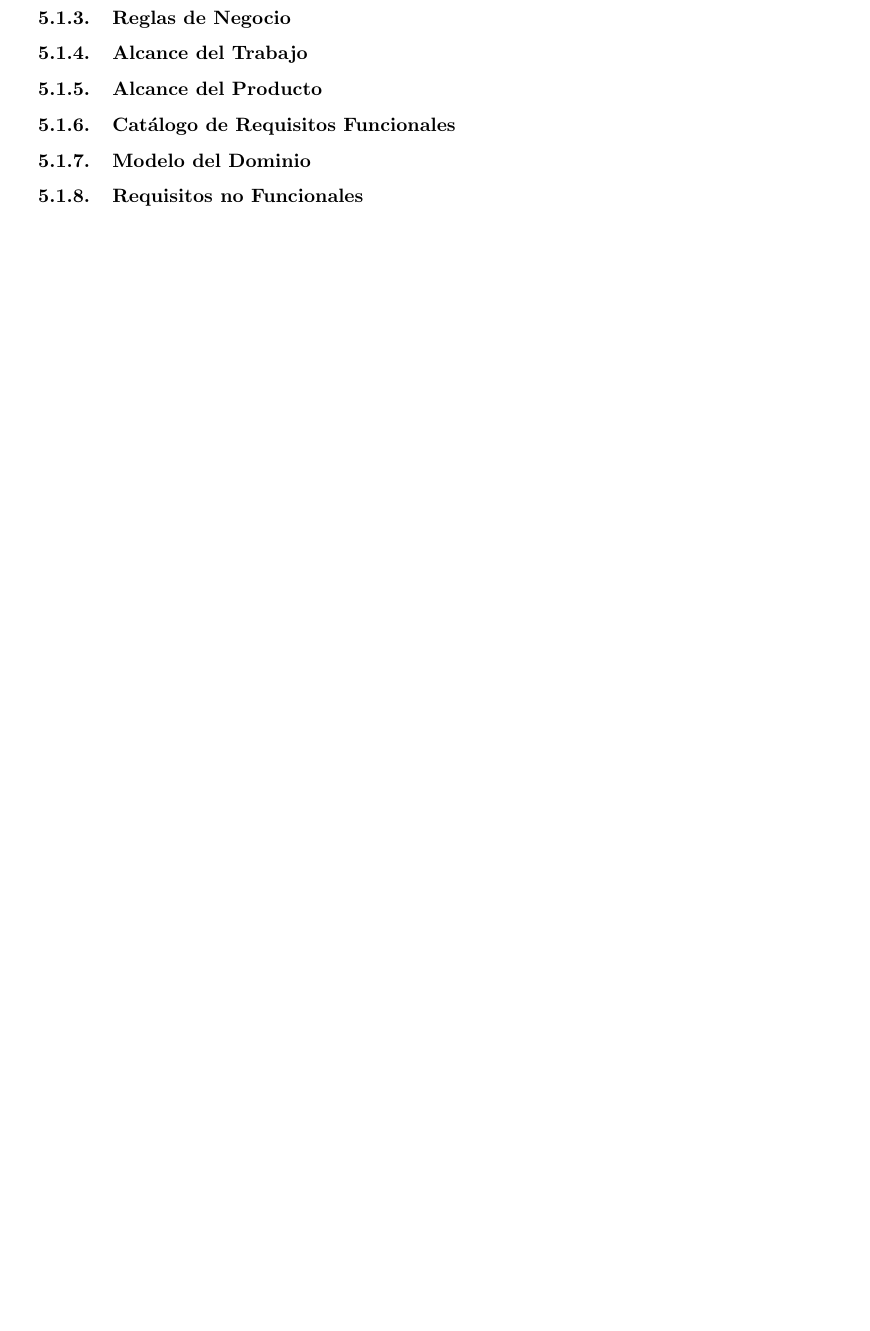
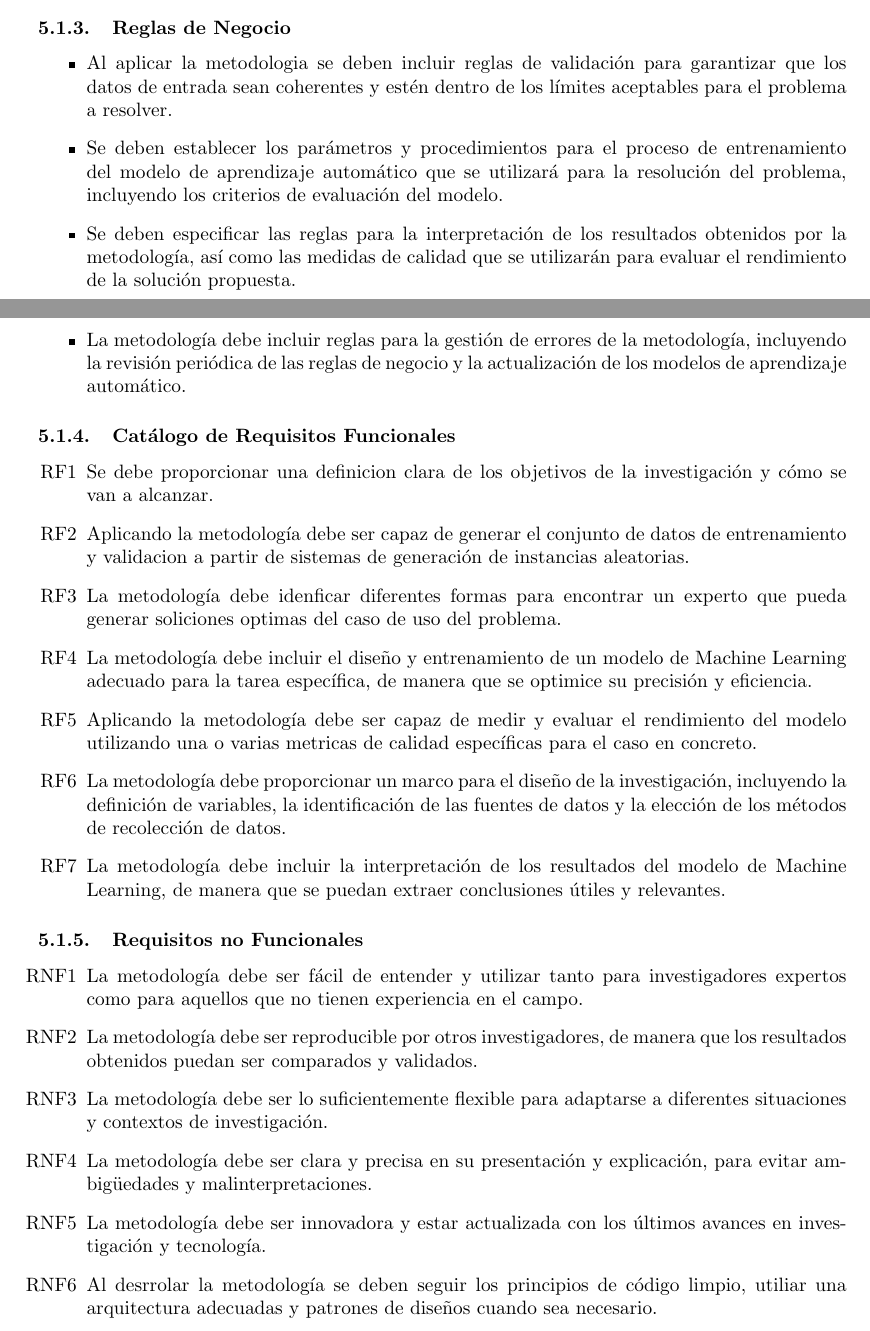
Before and after one commit to Betagmr/UD-TFG, a LaTeX document (main.tex, which reads pages/development/requirements.tex): part of page 22 of 47 before the commit and two parts of pages 21 and 22 of 48 after it, the two joined at a grey line, cut so that both start at the same text, the shorter picture padded with empty space. Compiled offline with pdfLaTeX.

Commit message:
ADD: nonf and fun requirements

```diff
--- a/pages/development/requirements.tex
+++ b/pages/development/requirements.tex
@@ -25,9 +25,55 @@ optimización con unos pequeños ajustes.
     por el acceso a los datos de los clientes de Tecnalia. En este caso, se
     utilizarán datos generados sinteticamente para poder realizar el proyecto.
 \end{itemize}
+
 \subsubsection{Reglas de Negocio}
-\subsubsection{Alcance del Trabajo}
-\subsubsection{Alcance del Producto}
+\begin{itemize}
+    \item Al aplicar la metodologia se deben incluir reglas
+    de validación para garantizar que los datos de entrada sean coherentes
+    y estén dentro de los límites aceptables para el problema a resolver.
+    \item Se deben establecer los parámetros y procedimientos para el proceso
+    de entrenamiento del modelo de aprendizaje automático que se utilizará
+    para la resolución del problema, incluyendo los criterios de evaluación del modelo.
+    \item Se deben especificar las reglas para la interpretación de los resultados
+    obtenidos por la metodología, así como las medidas de calidad que se utilizarán
+    para evaluar el rendimiento de la solución propuesta.
+    \item La metodología debe incluir reglas para la gestión de errores
+    de la metodología, incluyendo la revisión periódica de las reglas de negocio
+    y la actualización de los modelos de aprendizaje automático.
+\end{itemize}
 \subsubsection{Catálogo de Requisitos Funcionales}
-\subsubsection{Modelo del Dominio}
+\begin{enumerate}
+    \renewcommand{\labelenumi}{RF\arabic{enumi}}
+    \item Se debe proporcionar una definicion clara de los objetivos de la investigación
+    y cómo se van a alcanzar.
+    \item Aplicando la metodología debe ser capaz de generar el conjunto de datos de entrenamiento
+    y validacion a partir de sistemas de generación de instancias aleatorias.
+    \item La metodología debe idenficar diferentes formas para encontrar un experto
+    que pueda generar soliciones optimas del caso de uso del problema.
+    \item La metodología debe incluir el diseño y entrenamiento de un modelo de Machine Learning
+    adecuado para la tarea específica, de manera que se optimice su precisión y eficiencia.
+    \item Aplicando la metodología debe ser capaz de medir y evaluar el rendimiento del modelo
+    utilizando una o varias metricas de calidad específicas para el caso en concreto.
+    \item La metodología debe proporcionar un marco para el diseño de la investigación,
+    incluyendo la definición de variables, la identificación de las fuentes de datos y
+    la elección de los métodos de recolección de datos.
+    \item La metodología debe incluir la interpretación de los resultados del modelo
+    de Machine Learning, de manera que se puedan extraer conclusiones útiles y relevantes.
+\end{enumerate}
+
 \subsubsection{Requisitos no Funcionales}
+\begin{enumerate}
+    \renewcommand{\labelenumi}{RNF\arabic{enumi}}
+    \item La metodología debe ser fácil de entender y utilizar tanto para
+    investigadores expertos como para aquellos que no tienen experiencia en el campo.
+    \item La metodología debe ser reproducible por otros investigadores, de manera
+    que los resultados obtenidos puedan ser comparados y validados.
+    \item La metodología debe ser lo suficientemente flexible para adaptarse a
+    diferentes situaciones y contextos de investigación.
+    \item La metodología debe ser clara y precisa en su presentación y explicación,
+    para evitar ambigüedades y malinterpretaciones.
+    \item La metodología debe ser innovadora y estar actualizada con los últimos
+    avances en investigación y tecnología.
+    \item Al desrrolar la metodología se deben seguir los principios de código limpio,
+    utiliar una arquitectura adecuadas y patrones de diseños cuando sea necesario.
+\end{enumerate}
```
